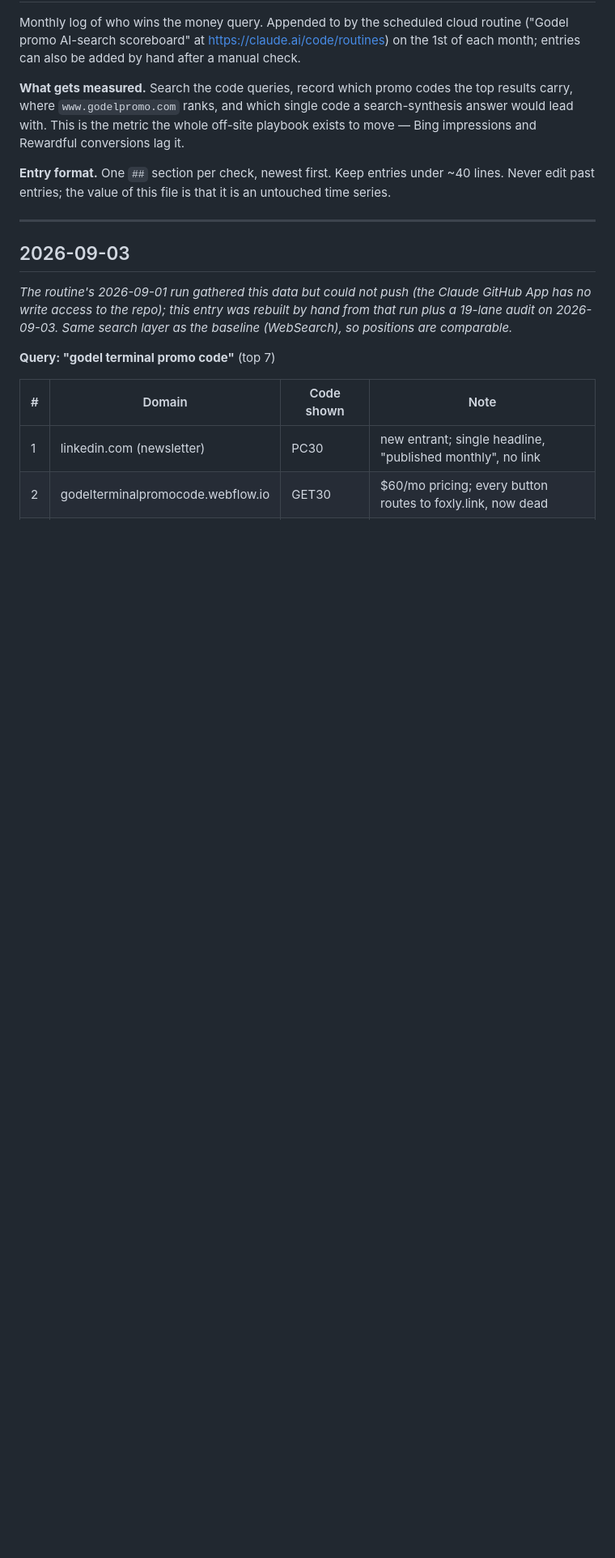
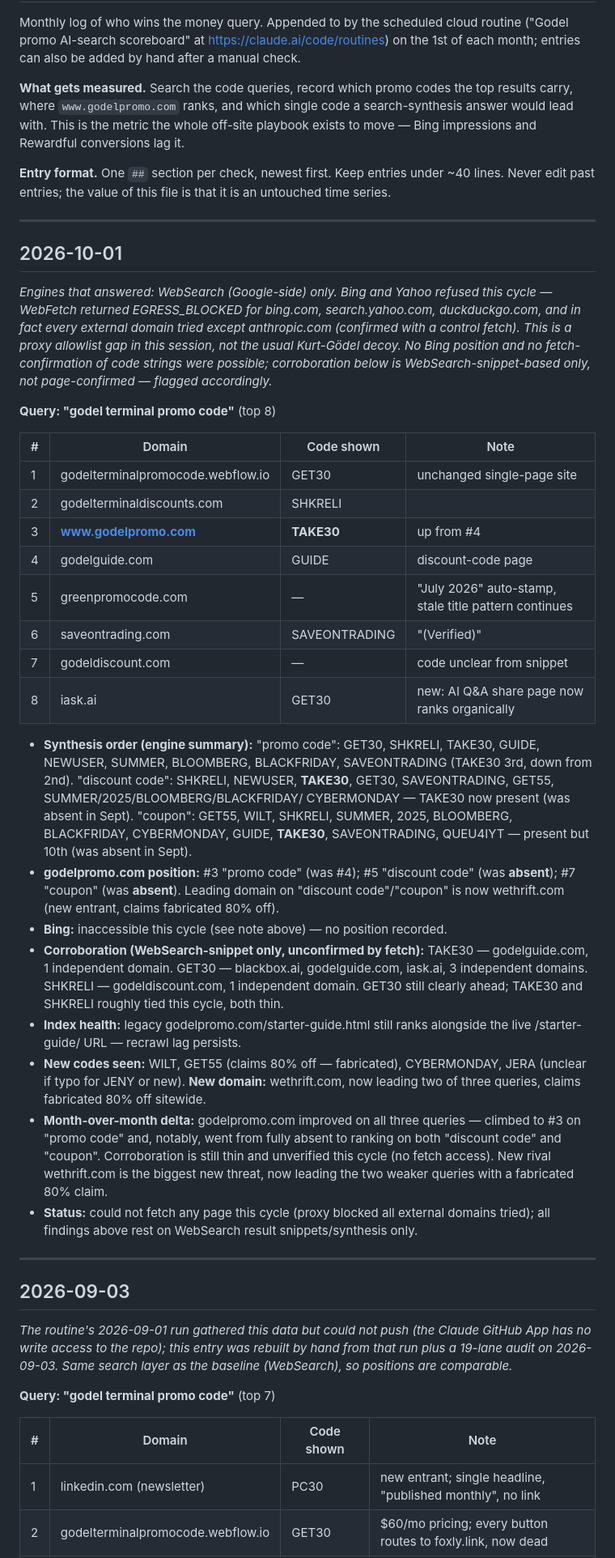
Before and after one commit to godelpromo/godelpromo, a Markdown page: docs/scoreboard.md, the part around the change. Shown at 81% size. Drawn GitHub-style; blank space fills up the shorter version.

Commit message:
Scoreboard: 2026-10

```diff
--- a/docs/scoreboard.md
+++ b/docs/scoreboard.md
@@ -11,6 +11,57 @@ impressions and Rewardful conversions lag it.
 
 **Entry format.** One `##` section per check, newest first. Keep entries under ~40 lines.
 Never edit past entries; the value of this file is that it is an untouched time series.
+
+---
+
+## 2026-10-01
+
+*Engines that answered: WebSearch (Google-side) only. Bing and Yahoo refused this cycle —
+WebFetch returned EGRESS_BLOCKED for bing.com, search.yahoo.com, duckduckgo.com, and in fact
+every external domain tried except anthropic.com (confirmed with a control fetch). This is a
+proxy allowlist gap in this session, not the usual Kurt-Gödel decoy. No Bing position and no
+fetch-confirmation of code strings were possible; corroboration below is WebSearch-snippet-based
+only, not page-confirmed — flagged accordingly.*
+
+**Query: "godel terminal promo code"** (top 8)
+
+| # | Domain | Code shown | Note |
+|---|---|---|---|
+| 1 | godelterminalpromocode.webflow.io | GET30 | unchanged single-page site |
+| 2 | godelterminaldiscounts.com | SHKRELI | |
+| 3 | **www.godelpromo.com** | **TAKE30** | up from #4 |
+| 4 | godelguide.com | GUIDE | discount-code page |
+| 5 | greenpromocode.com | — | "July 2026" auto-stamp, stale title pattern continues |
+| 6 | saveontrading.com | SAVEONTRADING | "(Verified)" |
+| 7 | godeldiscount.com | — | code unclear from snippet |
+| 8 | iask.ai | GET30 | new: AI Q&A share page now ranks organically |
+
+- **Synthesis order (engine summary):** "promo code": GET30, SHKRELI, TAKE30, GUIDE, NEWUSER,
+  SUMMER, BLOOMBERG, BLACKFRIDAY, SAVEONTRADING (TAKE30 3rd, down from 2nd). "discount code":
+  SHKRELI, NEWUSER, **TAKE30**, GET30, SAVEONTRADING, GET55, SUMMER/2025/BLOOMBERG/BLACKFRIDAY/
+  CYBERMONDAY — TAKE30 now present (was absent in Sept). "coupon": GET55, WILT, SHKRELI, SUMMER,
+  2025, BLOOMBERG, BLACKFRIDAY, CYBERMONDAY, GUIDE, **TAKE30**, SAVEONTRADING, QUEU4IYT — present
+  but 10th (was absent in Sept).
+- **godelpromo.com position:** #3 "promo code" (was #4); #5 "discount code" (was **absent**);
+  #7 "coupon" (was **absent**). Leading domain on "discount code"/"coupon" is now wethrift.com
+  (new entrant, claims fabricated 80% off).
+- **Bing:** inaccessible this cycle (see note above) — no position recorded.
+- **Corroboration (WebSearch-snippet only, unconfirmed by fetch):** TAKE30 — godelguide.com, 1
+  independent domain. GET30 — blackbox.ai, godelguide.com, iask.ai, 3 independent domains.
+  SHKRELI — godeldiscount.com, 1 independent domain. GET30 still clearly ahead; TAKE30 and
+  SHKRELI roughly tied this cycle, both thin.
+- **Index health:** legacy godelpromo.com/starter-guide.html still ranks alongside the live
+  /starter-guide/ URL — recrawl lag persists.
+- **New codes seen:** WILT, GET55 (claims 80% off — fabricated), CYBERMONDAY, JERA (unclear if
+  typo for JENY or new). **New domain:** wethrift.com, now leading two of three queries, claims
+  fabricated 80% off sitewide.
+- **Month-over-month delta:** godelpromo.com improved on all three queries — climbed to #3 on
+  "promo code" and, notably, went from fully absent to ranking on both "discount code" and
+  "coupon". Corroboration is still thin and unverified this cycle (no fetch access). New rival
+  wethrift.com is the biggest new threat, now leading the two weaker queries with a fabricated
+  80% claim.
+- **Status:** could not fetch any page this cycle (proxy blocked all external domains tried);
+  all findings above rest on WebSearch result snippets/synthesis only.
 
 ---
 
```
